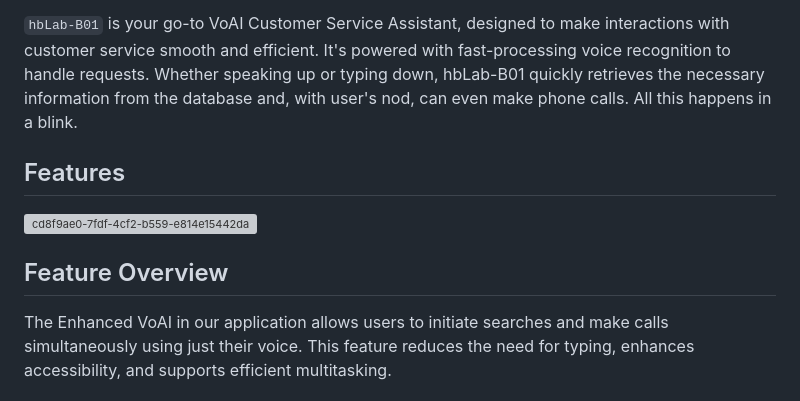
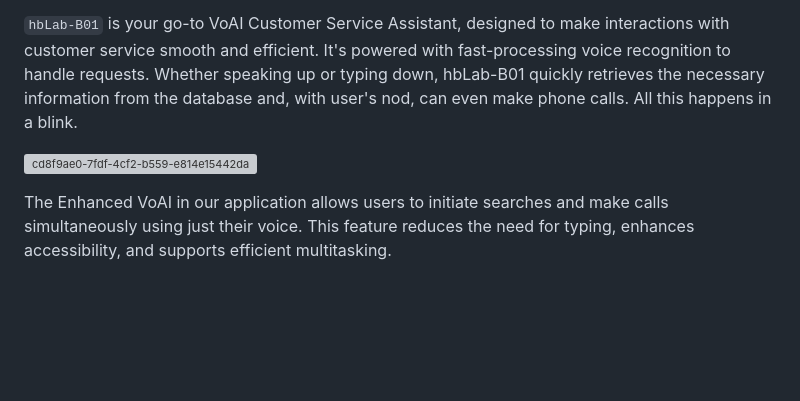
Before and after one commit to HelloblueAI/hbLab-B01, a Markdown page: readme.md, the part around the change. Drawn GitHub-style; blank space fills up the shorter version; grey boxes are pictures that could not be loaded.

Commit message:
chore: update .gitignore and other modifications

```diff
--- a/readme.md
+++ b/readme.md
@@ -5,11 +5,8 @@ This is the repository of `hbLab-B01` Contact Assistant, a cutting-edge web appl
 
 `hbLab-B01` is your go-to VoAI Customer Service Assistant, designed to make interactions with customer service smooth and efficient. It's powered with fast-processing voice recognition to handle requests. Whether speaking up or typing down, hbLab-B01 quickly retrieves the necessary information from the database and, with user's nod, can even make phone calls. All this happens in a blink.
 
-## Features
-
 ![cd8f9ae0-7fdf-4cf2-b559-e814e15442da](https://github.com/pejmantheory/hbLab-B01/assets/81389644/526db8c8-0854-4964-9b13-6eaa4cea8fd9)
 
-## Feature Overview
 
 The Enhanced VoAI in our application allows users to initiate searches and make calls simultaneously using just their voice. This feature reduces the need for typing, enhances accessibility, and supports efficient multitasking.
 
```
